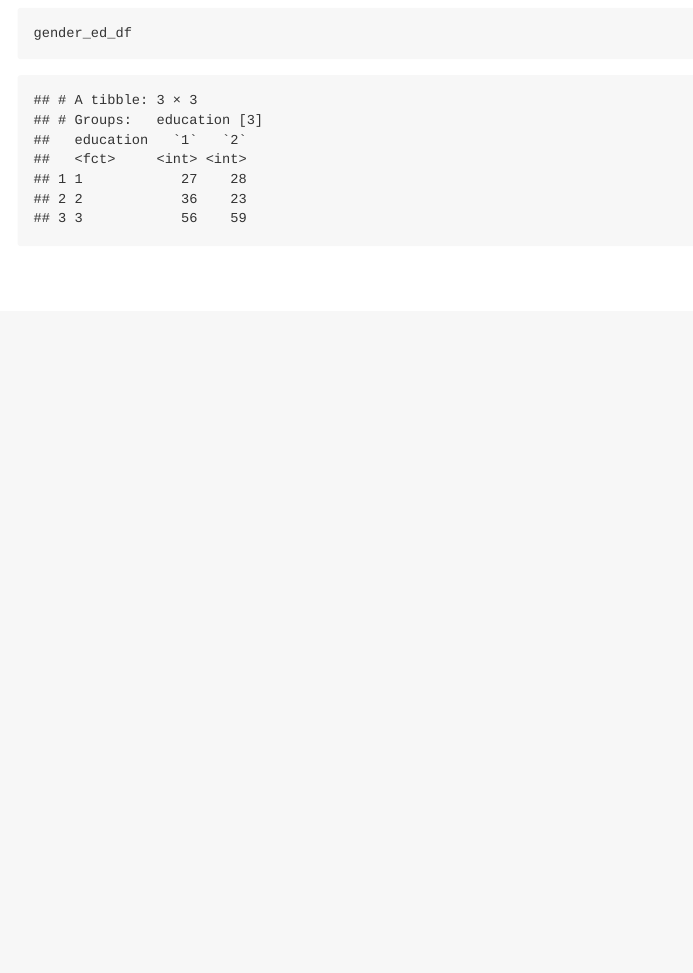
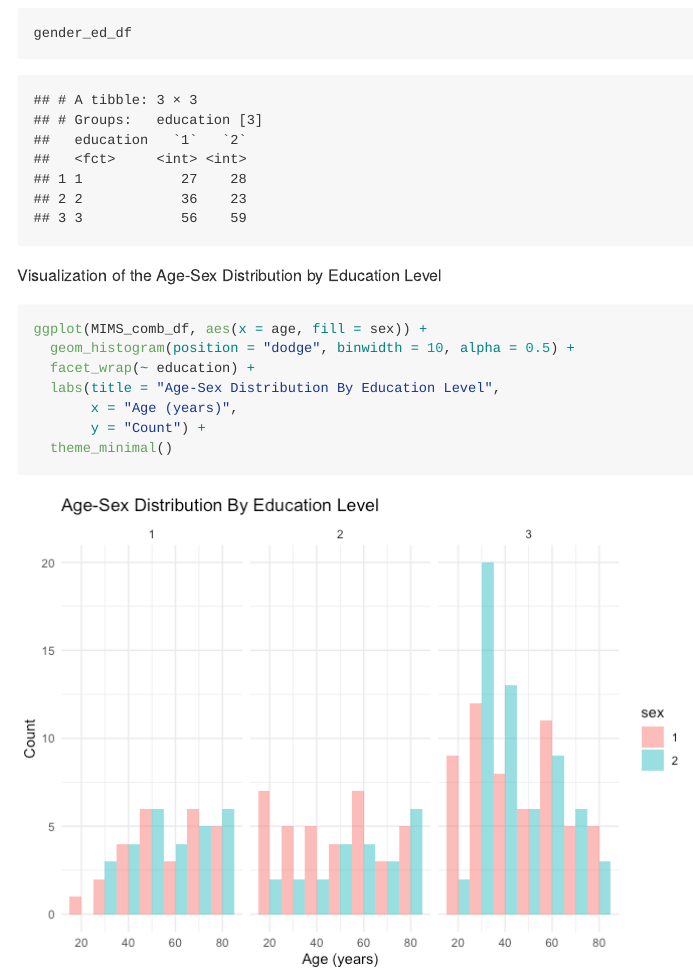
Before and after one commit to hy-3213/hy2912_p8105_hw3, an R Markdown document (hy2912_p8105_hw3.Rmd): the page in a window 1100 px wide, from 6170 px down. The pictures show the output file hy2912_p8105_hw3.md that the author committed with the source, drawn offline in the style of GitHub.

Commit message:
created visualization of age-sex distribution by education level

````diff
--- a/hy2912_p8105_hw3.Rmd
+++ b/hy2912_p8105_hw3.Rmd
@@ -74,3 +74,13 @@ gender_ed_df <- MIMS_comb_df |>
 ```{r}
 gender_ed_df
 ```
+Visualization of the Age-Sex Distribution by Education Level
+```{r}
+ggplot(MIMS_comb_df, aes(x = age, fill = sex)) +
+  geom_histogram(position = "dodge", binwidth = 10, alpha = 0.5) +
+  facet_wrap(~ education) +
+  labs(title = "Age-Sex Distribution By Education Level",
+       x = "Age (years)",
+       y = "Count") +
+  theme_minimal()
+```
````
Also changed, not shown: hy2912_p8105_hw3.knit.md (deleted), hy2912_p8105_hw3.md, hy2912_p8105_hw3_files/figure-gfm/unnamed-chunk-10-1.png (added).
